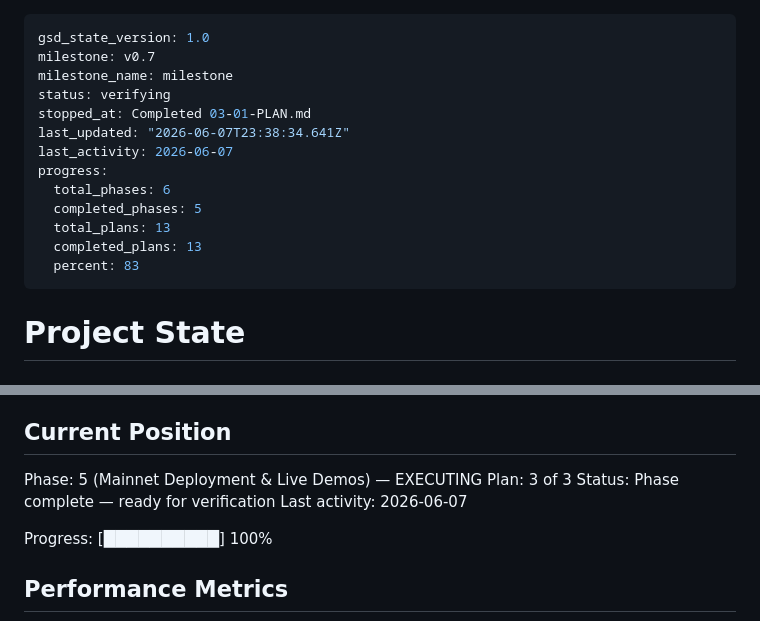
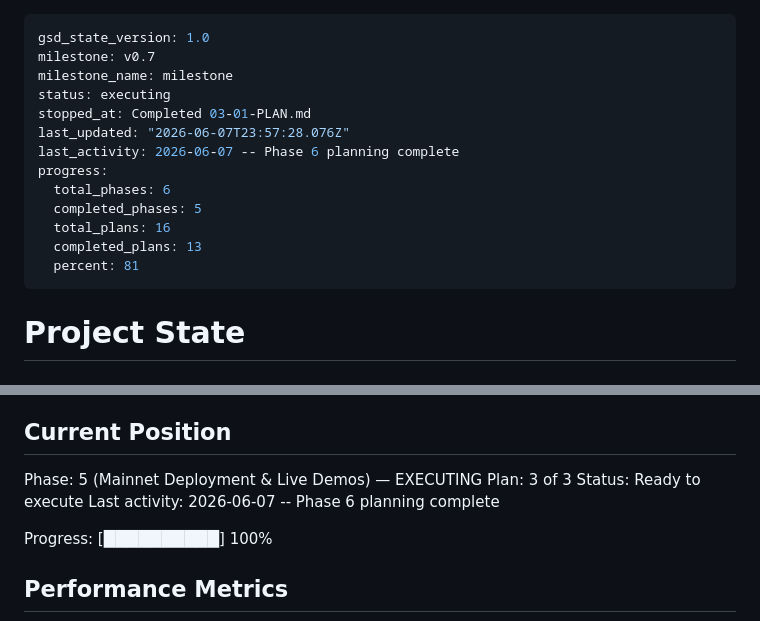
Before and after one commit to pandu926/Cascade, a Markdown page: .planning/STATE.md, 2 parts joined by grey strips. Rendered like a GitHub page.

Commit message:
docs(06): create phase plan (WOW viz + docs + submission materials)

```diff
--- a/.planning/STATE.md
+++ b/.planning/STATE.md
@@ -2,16 +2,16 @@
 gsd_state_version: 1.0
 milestone: v0.7
 milestone_name: milestone
-status: verifying
+status: executing
 stopped_at: Completed 03-01-PLAN.md
-last_updated: "2026-06-07T23:38:34.641Z"
-last_activity: 2026-06-07
+last_updated: "2026-06-07T23:57:28.076Z"
+last_activity: 2026-06-07 -- Phase 6 planning complete
 progress:
   total_phases: 6
   completed_phases: 5
-  total_plans: 13
+  total_plans: 16
   completed_plans: 13
-  percent: 83
+  percent: 81
 ---
 
 # Project State
@@ -27,8 +27,8 @@ See: .planning/PROJECT.md (updated 2026-06-07)
 
 Phase: 5 (Mainnet Deployment & Live Demos) — EXECUTING
 Plan: 3 of 3
-Status: Phase complete — ready for verification
-Last activity: 2026-06-07
+Status: Ready to execute
+Last activity: 2026-06-07 -- Phase 6 planning complete
 
 Progress: [██████████] 100%
 
```
